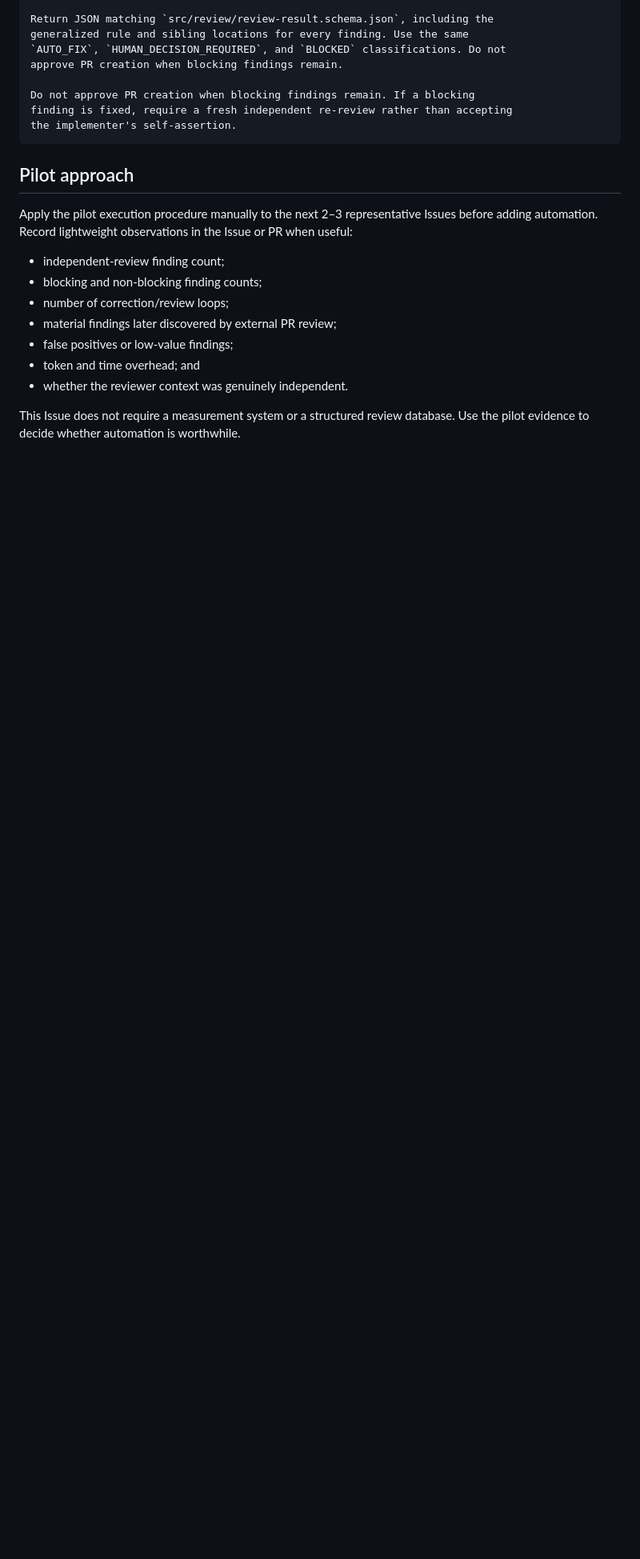
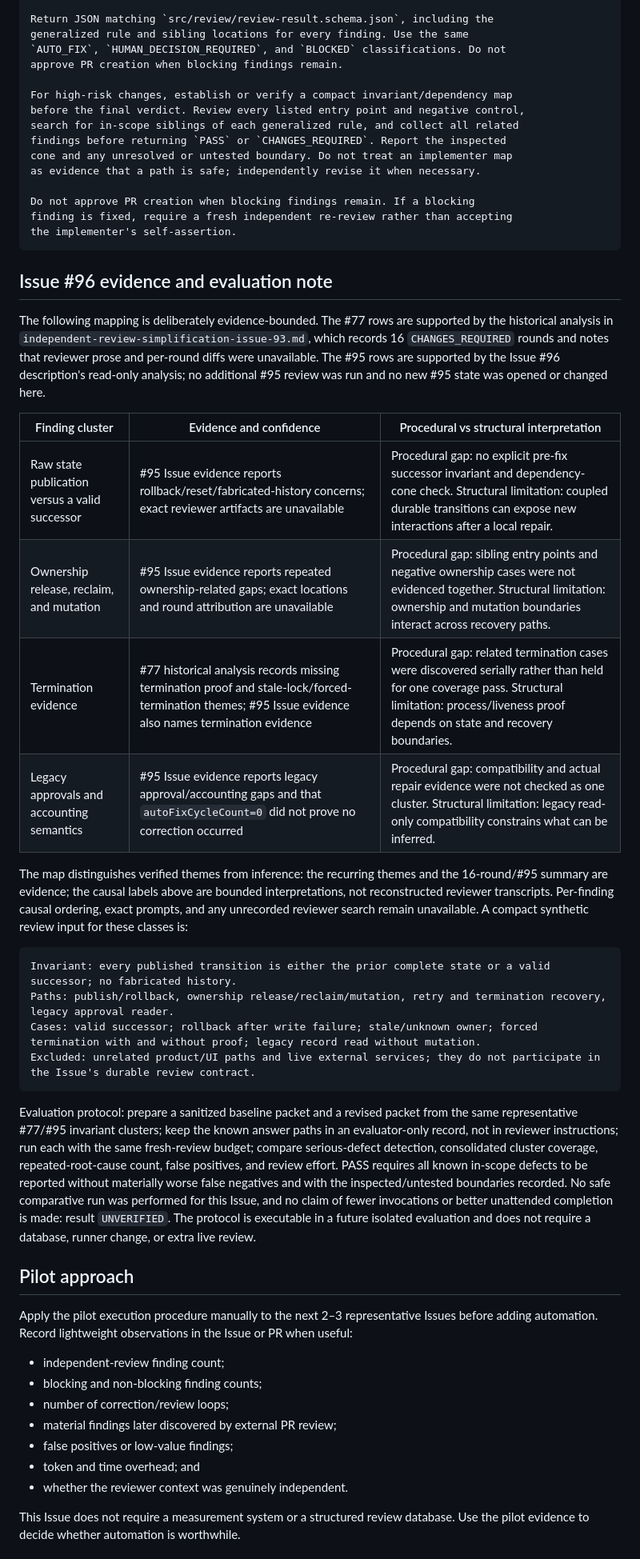
Before and after one commit to Chasoso/tableau-ambient-analyst, a Markdown page: docs/development/independent-review-gate.md, the part around one of its changes. Shown at 80% size. Rendered like a GitHub page; blank space fills up the shorter version.

Commit message:
docs: improve independent review convergence
Closes #96

````diff
--- a/docs/development/independent-review-gate.md
+++ b/docs/development/independent-review-gate.md
@@ -479,10 +509,59 @@ generalized rule and sibling locations for every finding. Use the same
 `AUTO_FIX`, `HUMAN_DECISION_REQUIRED`, and `BLOCKED` classifications. Do not
 approve PR creation when blocking findings remain.
 
+For high-risk changes, establish or verify a compact invariant/dependency map
+before the final verdict. Review every listed entry point and negative control,
+search for in-scope siblings of each generalized rule, and collect all related
+findings before returning `PASS` or `CHANGES_REQUIRED`. Report the inspected
+cone and any unresolved or untested boundary. Do not treat an implementer map
+as evidence that a path is safe; independently revise it when necessary.
+
 Do not approve PR creation when blocking findings remain. If a blocking
 finding is fixed, require a fresh independent re-review rather than accepting
 the implementer's self-assertion.
 ```
+
+## Issue #96 evidence and evaluation note
+
+The following mapping is deliberately evidence-bounded. The #77 rows are
+supported by the historical analysis in
+`independent-review-simplification-issue-93.md`, which records 16
+`CHANGES_REQUIRED` rounds and notes that reviewer prose and per-round diffs
+were unavailable. The #95 rows are supported by the Issue #96 description's
+read-only analysis; no additional #95 review was run and no new #95 state was
+opened or changed here.
+
+| Finding cluster | Evidence and confidence | Procedural vs structural interpretation |
+| --- | --- | --- |
+| Raw state publication versus a valid successor | #95 Issue evidence reports rollback/reset/fabricated-history concerns; exact reviewer artifacts are unavailable | Procedural gap: no explicit pre-fix successor invariant and dependency-cone check. Structural limitation: coupled durable transitions can expose new interactions after a local repair. |
+| Ownership release, reclaim, and mutation | #95 Issue evidence reports repeated ownership-related gaps; exact locations and round attribution are unavailable | Procedural gap: sibling entry points and negative ownership cases were not evidenced together. Structural limitation: ownership and mutation boundaries interact across recovery paths. |
+| Termination evidence | #77 historical analysis records missing termination proof and stale-lock/forced-termination themes; #95 Issue evidence also names termination evidence | Procedural gap: related termination cases were discovered serially rather than held for one coverage pass. Structural limitation: process/liveness proof depends on state and recovery boundaries. |
+| Legacy approvals and accounting semantics | #95 Issue evidence reports legacy approval/accounting gaps and that `autoFixCycleCount=0` did not prove no correction occurred | Procedural gap: compatibility and actual repair evidence were not checked as one cluster. Structural limitation: legacy read-only compatibility constrains what can be inferred. |
+
+The map distinguishes verified themes from inference: the recurring themes and
+the 16-round/#95 summary are evidence; the causal labels above are bounded
+interpretations, not reconstructed reviewer transcripts. Per-finding causal
+ordering, exact prompts, and any unrecorded reviewer search remain
+unavailable. A compact synthetic review input for these classes is:
+
+```text
+Invariant: every published transition is either the prior complete state or a valid successor; no fabricated history.
+Paths: publish/rollback, ownership release/reclaim/mutation, retry and termination recovery, legacy approval reader.
+Cases: valid successor; rollback after write failure; stale/unknown owner; forced termination with and without proof; legacy record read without mutation.
+Excluded: unrelated product/UI paths and live external services; they do not participate in the Issue's durable review contract.
+```
+
+Evaluation protocol: prepare a sanitized baseline packet and a revised packet
+from the same representative #77/#95 invariant clusters; keep the known answer
+paths in an evaluator-only record, not in reviewer instructions; run each with
+the same fresh-review budget; compare serious-defect detection, consolidated
+cluster coverage, repeated-root-cause count, false positives, and review
+effort. PASS requires all known in-scope defects to be reported without
+materially worse false negatives and with the inspected/untested boundaries
+recorded. No safe comparative run was performed for this Issue, and no claim
+of fewer invocations or better unattended completion is made: result
+`UNVERIFIED`. The protocol is executable in a future isolated evaluation and
+does not require a database, runner change, or extra live review.
 
 ## Pilot approach
 
````
Also changed, not shown: other parts of docs/development/independent-review-gate.md (+42 -12 lines), 1 other file.
